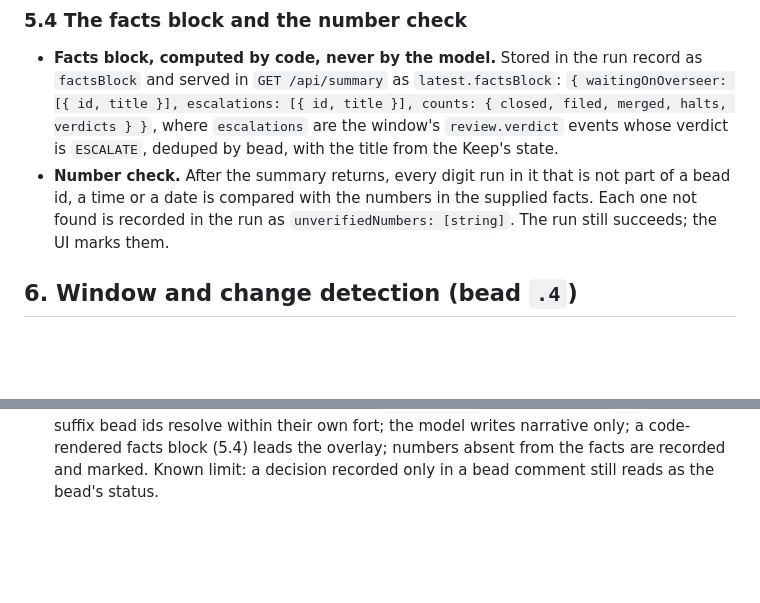
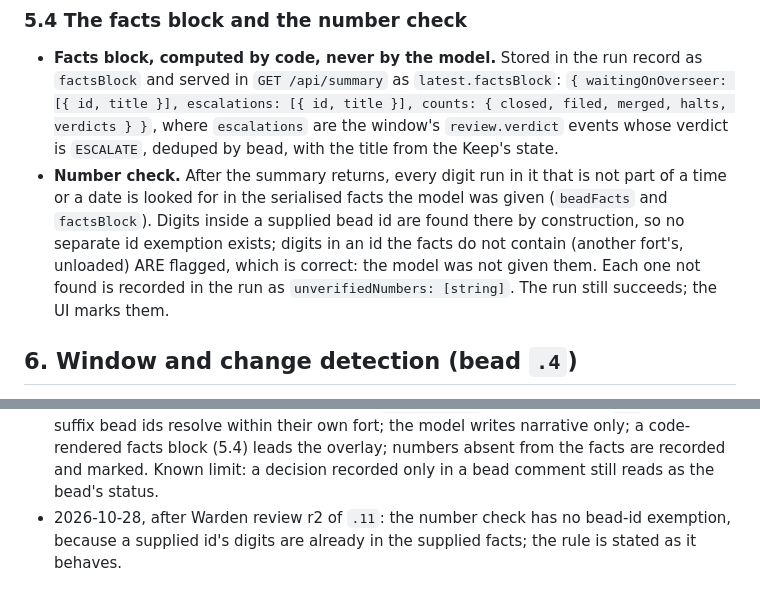
Before and after one commit to JustinTime42/fortkit, a Markdown page: docs/specs/civ-keep-mayor-summary.md, 2 parts joined by grey strips. Rendered like a GitHub page; blank space fills up the shorter version.

Commit message:
fortkit-t7vz.11: spec 5.4 states the number check as it behaves
No bead-id exemption: a supplied id's digits are already in the supplied
facts, and digits in an id the facts do not contain are flagged. Lands
before the merge, per Warden r3 finding 3 on fortkit-t7vz.11.

Co-Authored-By: Claude Opus 5.5 <noreply@anthropic.com>

```diff
--- a/docs/specs/civ-keep-mayor-summary.md
+++ b/docs/specs/civ-keep-mayor-summary.md
@@ -214,8 +214,11 @@ markers, and chunk notes are labelled as data in the combine step too.
   are the window's `review.verdict` events whose verdict is `ESCALATE`, deduped
   by bead, with the title from the Keep's state.
 - **Number check.** After the summary returns, every digit run in it that is
-  not part of a bead id, a time or a date is compared with the numbers in the
-  supplied facts. Each one not found is recorded in the run as
+  not part of a time or a date is looked for in the serialised facts the model
+  was given (`beadFacts` and `factsBlock`). Digits inside a supplied bead id
+  are found there by construction, so no separate id exemption exists; digits
+  in an id the facts do not contain (another fort's, unloaded) ARE flagged,
+  which is correct: the model was not given them. Each one not found is recorded in the run as
   `unverifiedNumbers: [string]`. The run still succeeds; the UI marks them.
 
 ## 6. Window and change detection (bead `.4`)
@@ -394,3 +397,6 @@ Under the Keep's state home, beside the signature audit:
   narrative only; a code-rendered facts block (5.4) leads the overlay; numbers
   absent from the facts are recorded and marked. Known limit: a decision
   recorded only in a bead comment still reads as the bead's status.
+- 2026-10-28, after Warden review r2 of `.11`: the number check has no
+  bead-id exemption, because a supplied id's digits are already in the
+  supplied facts; the rule is stated as it behaves.
```
